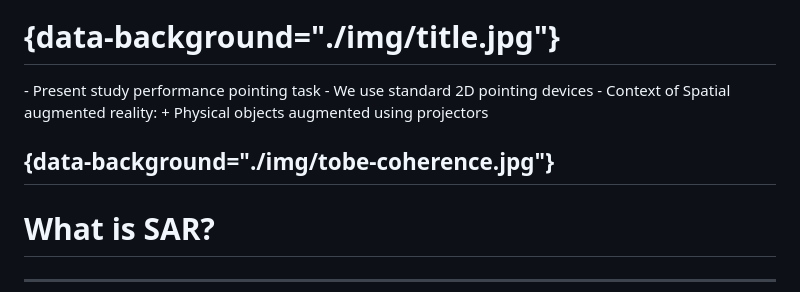
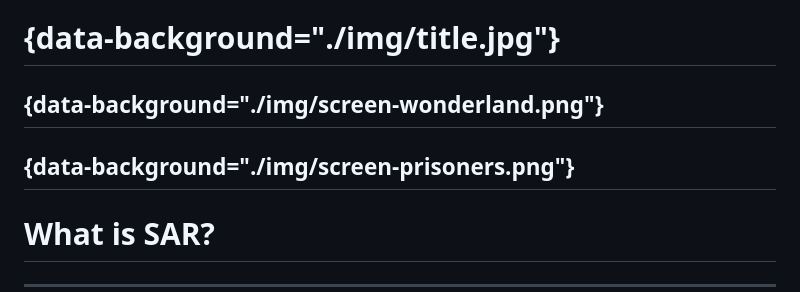
Before and after one commit to RenaudGervais/phd-defense, a Markdown page: phd-defense.md, the part around the change. GitHub-like rendering.

Commit message:
Adding image of screen keeping away the wonderland of digital world

```diff
--- a/phd-defense.md
+++ b/phd-defense.md
@@ -4,14 +4,10 @@
 
 # {data-background="./img/title.jpg"}
 
-<div class="notes">
-- Present study performance pointing task
-- We use standard 2D pointing devices
-- Context of Spatial augmented reality:
-    + Physical objects augmented using projectors
-</div>
+## {data-background="./img/screen-wonderland.png"}
 
-## {data-background="./img/tobe-coherence.jpg"}
+## {data-background="./img/screen-prisoners.png"}
+
 
 # What is SAR?
 
```
Also changed, not shown: img/screen-prisoners.png (added), img/screen-wonderland.png (added), 1 other file.
